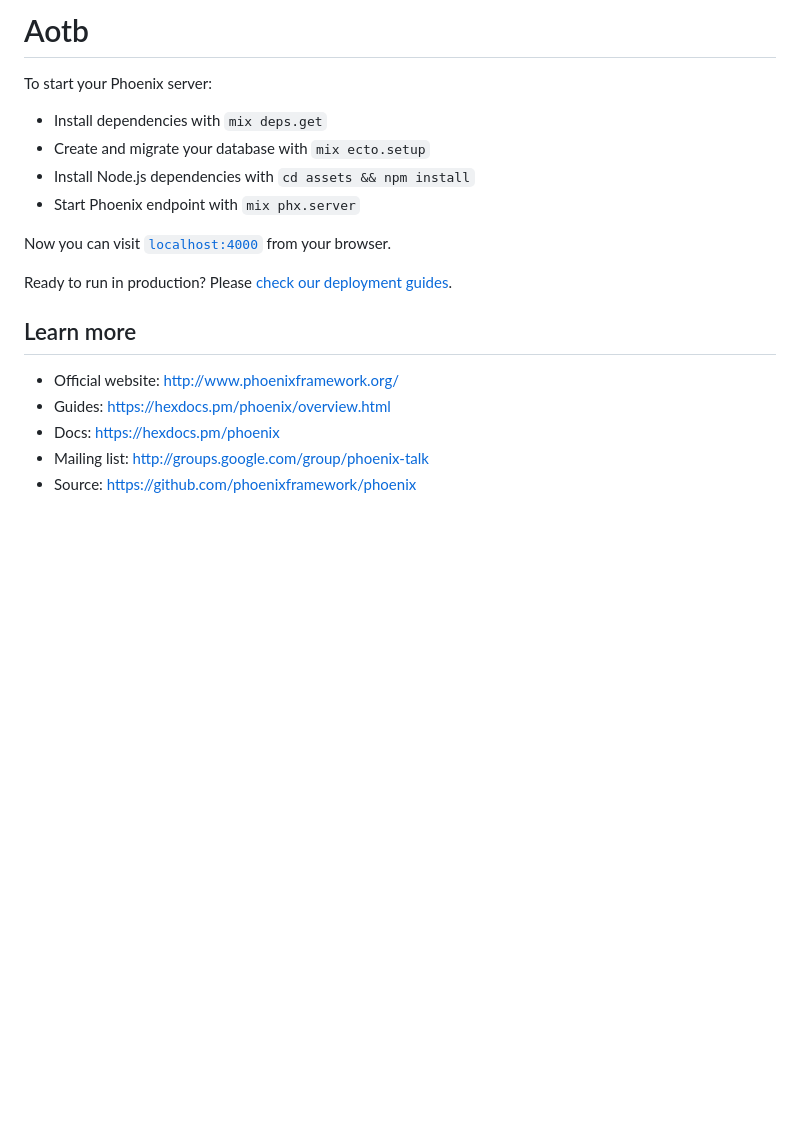
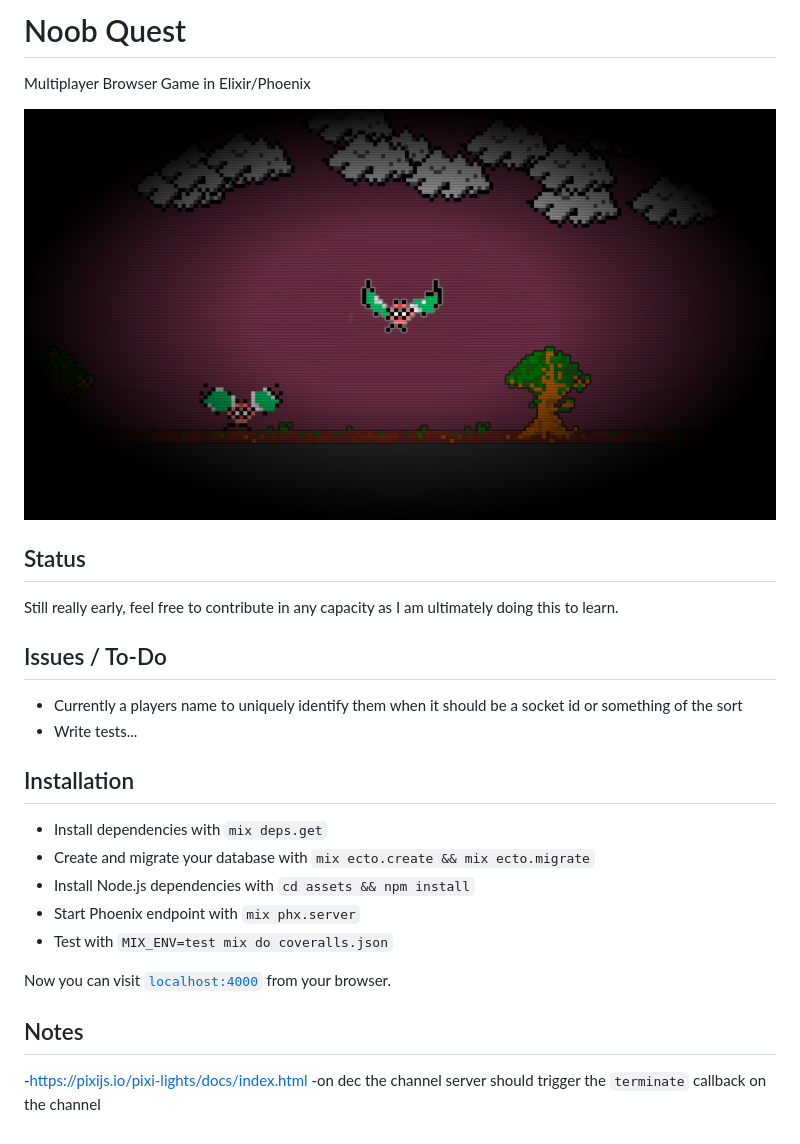
Before and after one commit to hassanshaikley/stabby-flies, a Markdown page: README.md, the part around the change. Rendered like a GitHub page; pictures changed too: noob_quest_screenshot.png (added); blank space fills up the shorter version.

Commit message:
documentation

```diff
--- a/README.md
+++ b/README.md
@@ -1,20 +1,29 @@
-# Aotb
+# Noob Quest
 
-To start your Phoenix server:
+Multiplayer Browser Game in Elixir/Phoenix
+
+![Screenshot](noob_quest_screenshot.png "Screenshot 1")
+
+## Status
+
+Still really early, feel free to contribute in any capacity as I am ultimately doing this to learn.
+
+## Issues / To-Do
+
+- Currently a players name to uniquely identify them when it should be a socket id or something of the sort
+- Write tests...
+
+## Installation
 
   * Install dependencies with `mix deps.get`
-  * Create and migrate your database with `mix ecto.setup`
+  * Create and migrate your database with `mix ecto.create && mix ecto.migrate`
   * Install Node.js dependencies with `cd assets && npm install`
   * Start Phoenix endpoint with `mix phx.server`
+  * Test with `MIX_ENV=test mix do coveralls.json`
 
 Now you can visit [`localhost:4000`](http://localhost:4000) from your browser.
 
-Ready to run in production? Please [check our deployment guides](https://hexdocs.pm/phoenix/deployment.html).
+## Notes
 
-## Learn more
-
-  * Official website: http://www.phoenixframework.org/
-  * Guides: https://hexdocs.pm/phoenix/overview.html
-  * Docs: https://hexdocs.pm/phoenix
-  * Mailing list: http://groups.google.com/group/phoenix-talk
-  * Source: https://github.com/phoenixframework/phoenix
+-https://pixijs.io/pixi-lights/docs/index.html
+-on dec the channel server should trigger the `terminate`  callback on the channel
```
